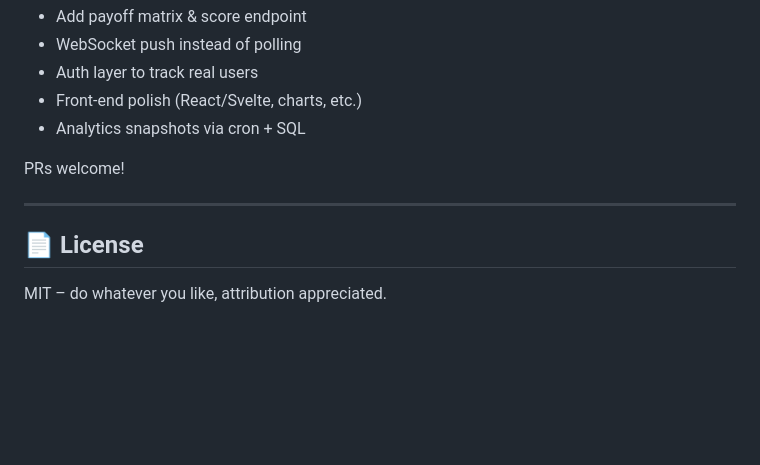
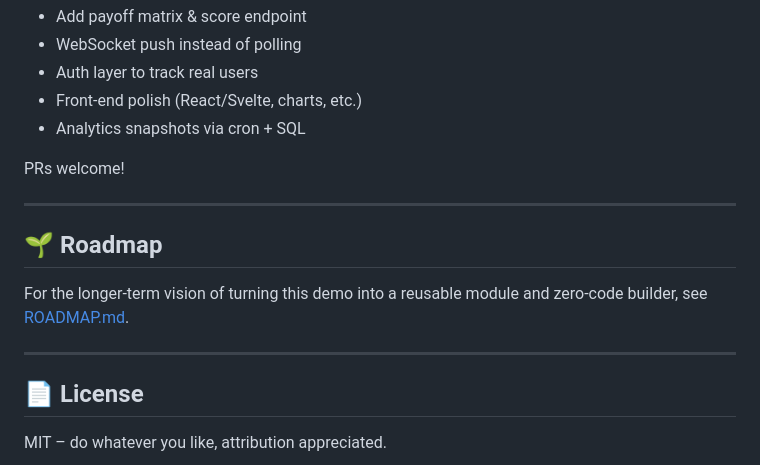
Before and after one commit to ignaciourbina/game-backend, a Markdown page: README.md, the part around the change. Rendered like a GitHub page; blank space fills up the shorter version.

Commit message:
Add project roadmap

```diff
--- a/README.md
+++ b/README.md
@@ -115,6 +115,12 @@ PRs welcome!
 
 ---
 
+## 🌱 Roadmap
+
+For the longer-term vision of turning this demo into a reusable module and zero-code builder, see [ROADMAP.md](./ROADMAP.md).
+
+---
+
 ## 📄 License
 
 MIT – do whatever you like, attribution appreciated.
```
Also changed, not shown: ROADMAP.md (added, +39 -0 lines).
